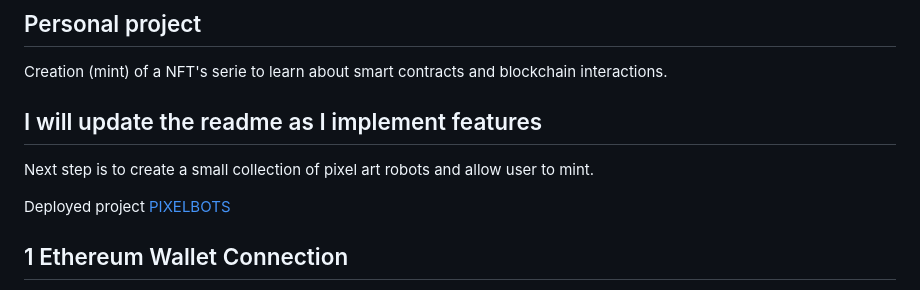
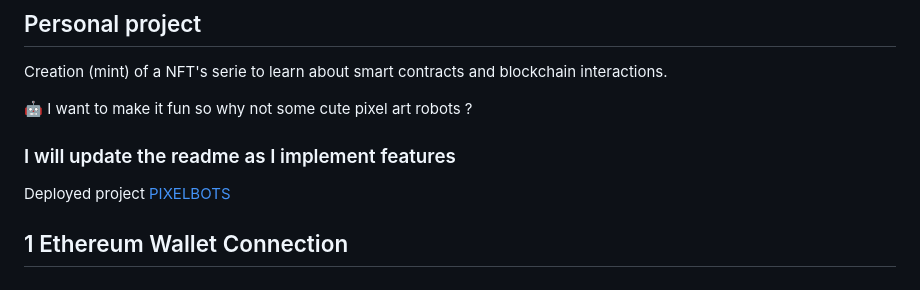
Before and after one commit to tomboszko/PIXELBOTS, a Markdown page: README.md, the part around the change. Drawn GitHub-style.

```diff
--- a/README.md
+++ b/README.md
@@ -4,10 +4,9 @@
 
 Creation (mint) of a NFT's serie to learn about smart contracts and blockchain interactions.
 
-## I will update the readme as I implement features
+🤖 I want to make it fun so why not some cute pixel art robots ?
 
-Next step is to create a small collection of pixel art robots and allow user to mint.
-
+### I will update the readme as I implement features
 
 Deployed project [PIXELBOTS](https://tomboszko.github.io/PIXELBOTS/)
 
```
